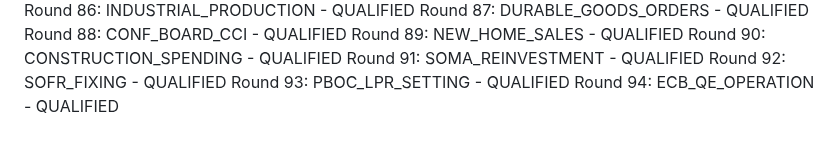
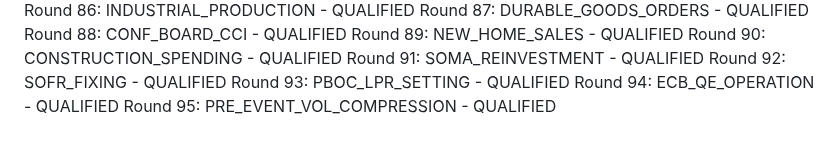
Before and after one commit to athenixai-lab/claude2, a Markdown page: zenyth-ideation/state/round_log.md, the part around the change. Drawn GitHub-style.

Commit message:
Round 95: PRE_EVENT_VOL_COMPRESSION - QUALIFIED

```diff
--- a/zenyth-ideation/state/round_log.md
+++ b/zenyth-ideation/state/round_log.md
@@ -93,3 +93,4 @@ Round 91: SOMA_REINVESTMENT - QUALIFIED
 Round 92: SOFR_FIXING - QUALIFIED
 Round 93: PBOC_LPR_SETTING - QUALIFIED
 Round 94: ECB_QE_OPERATION - QUALIFIED
+Round 95: PRE_EVENT_VOL_COMPRESSION - QUALIFIED
```
Also changed, not shown: 1 other file.
